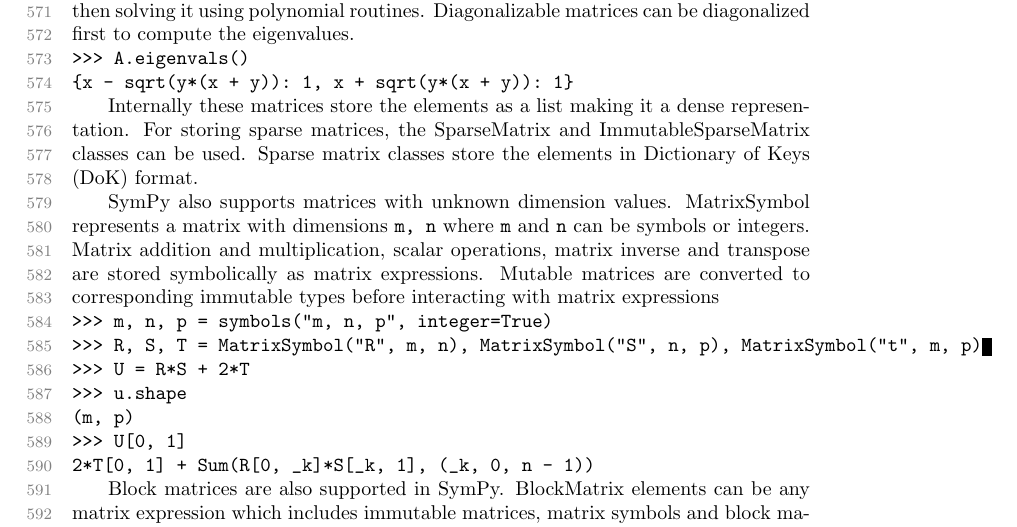
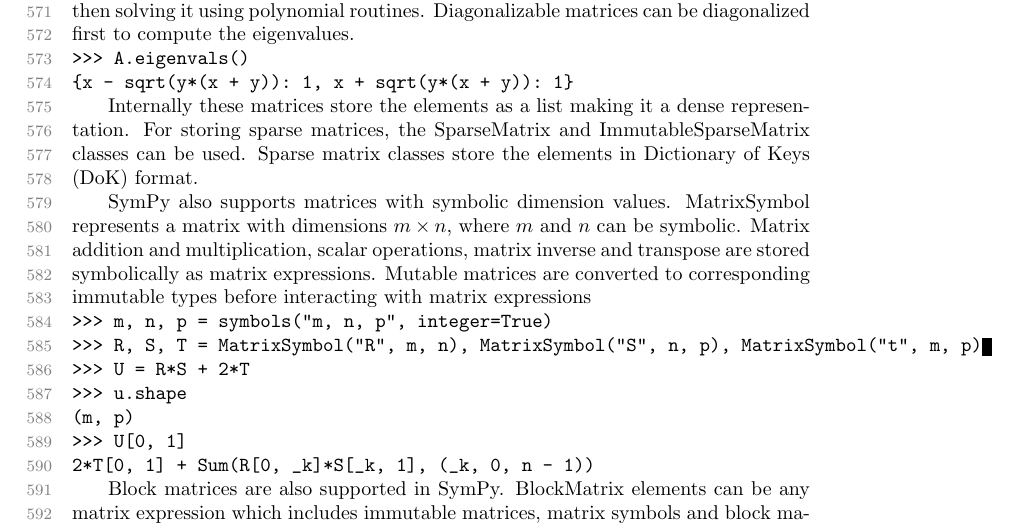
Before and after one commit to scolobb/sympy-paper, a LaTeX paper (paper.tex, which reads matrices.tex): part of page 15 of 23, cut so that both start at the same text. Compiled offline with pdfLaTeX; a LaTeX package or settings file that is missing is left out.

Commit message:
Fix some wording, plus use math instead of \verb

```diff
--- a/matrices.tex
+++ b/matrices.tex
@@ -37,12 +37,12 @@
 ImmutableSparseMatrix classes can be used. Sparse matrix classes store
 the elements in Dictionary of Keys (DoK) format.
 
-SymPy also supports matrices with unknown dimension values. MatrixSymbol
-represents a matrix with dimensions \verb|m, n| where \verb|m| and \verb|n|
-can be symbols or integers. Matrix addition and multiplication, scalar
-operations, matrix inverse and transpose are stored symbolically as
-matrix expressions. Mutable matrices are converted to corresponding immutable
-types before interacting with matrix expressions
+SymPy also supports matrices with symbolic dimension values. MatrixSymbol
+represents a matrix with dimensions $m\times n$, where $m$ and $n$ can be
+symbolic. Matrix addition and multiplication, scalar operations, matrix
+inverse and transpose are stored symbolically as matrix expressions. Mutable
+matrices are converted to corresponding immutable types before interacting
+with matrix expressions
 
 \begin{verbatim}
 >>> m, n, p = symbols("m, n, p", integer=True)
```
